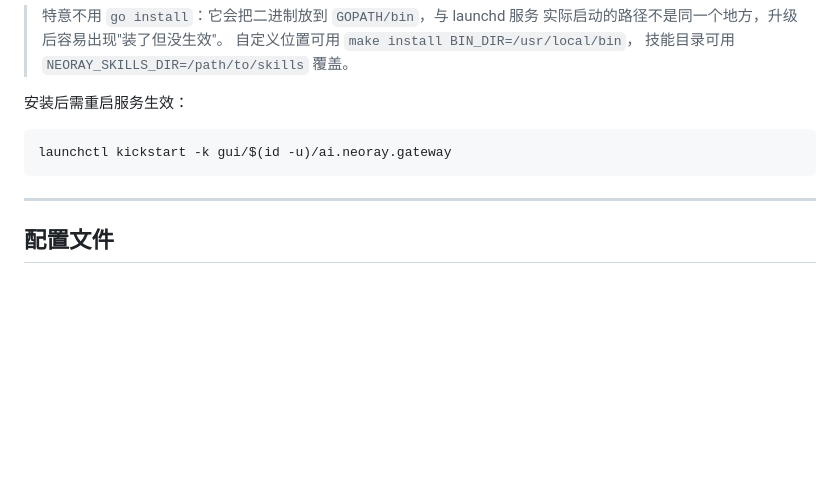
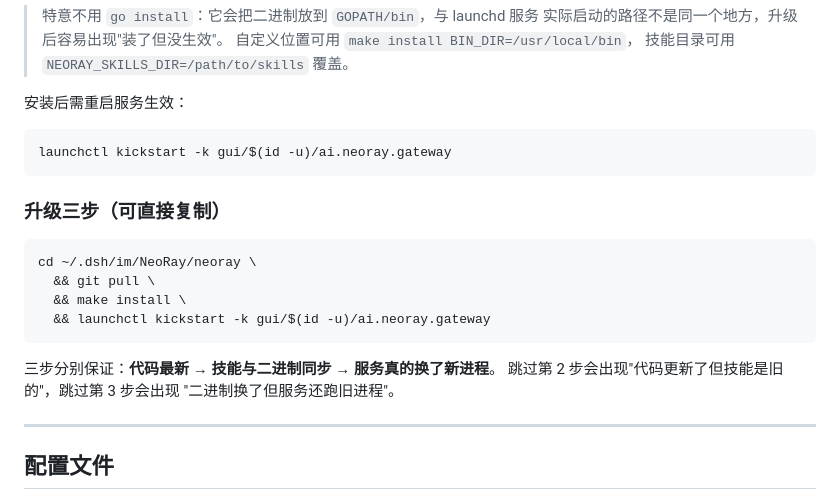
Before and after one commit to neohope/NeoRay, a Markdown page: neoray/BUILD.md, the part around the change. Drawn GitHub-style; blank space fills up the shorter version.

Commit message:
docs(build): 补充「升级三步」代码块，说明每一步防的是什么问题

````diff
--- a/neoray/BUILD.md
+++ b/neoray/BUILD.md
@@ -180,6 +180,19 @@ make fmt          # 格式化代码
 launchctl kickstart -k gui/$(id -u)/ai.neoray.gateway
 ```
 
+### 升级三步（可直接复制）
+
+```bash
+cd ~/.dsh/im/NeoRay/neoray \
+  && git pull \
+  && make install \
+  && launchctl kickstart -k gui/$(id -u)/ai.neoray.gateway
+```
+
+三步分别保证：**代码最新** → **技能与二进制同步** → **服务真的换了新进程**。
+跳过第 2 步会出现"代码更新了但技能是旧的"，跳过第 3 步会出现
+"二进制换了但服务还跑旧进程"。
+
 ---
 
 ## 配置文件
````
